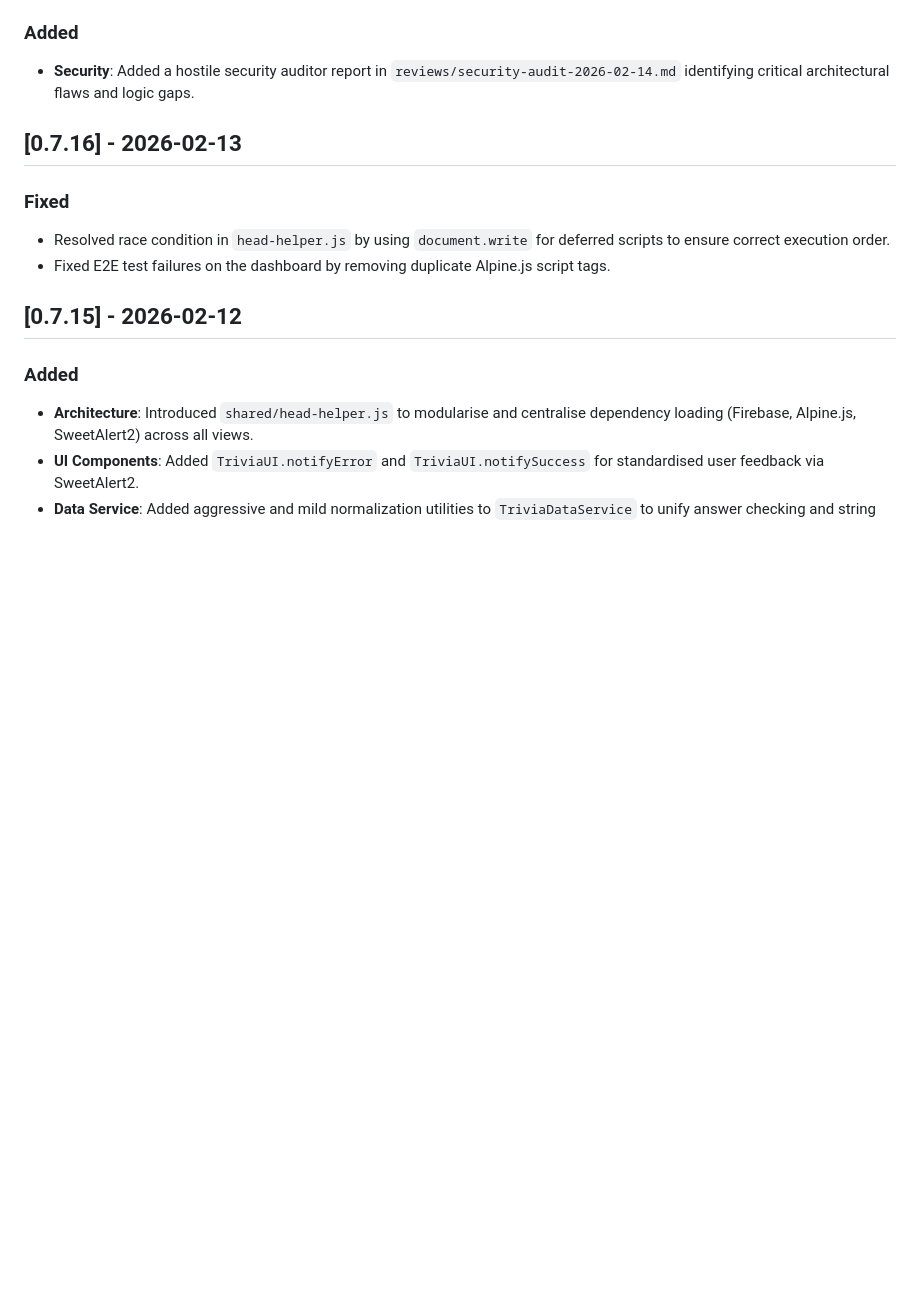
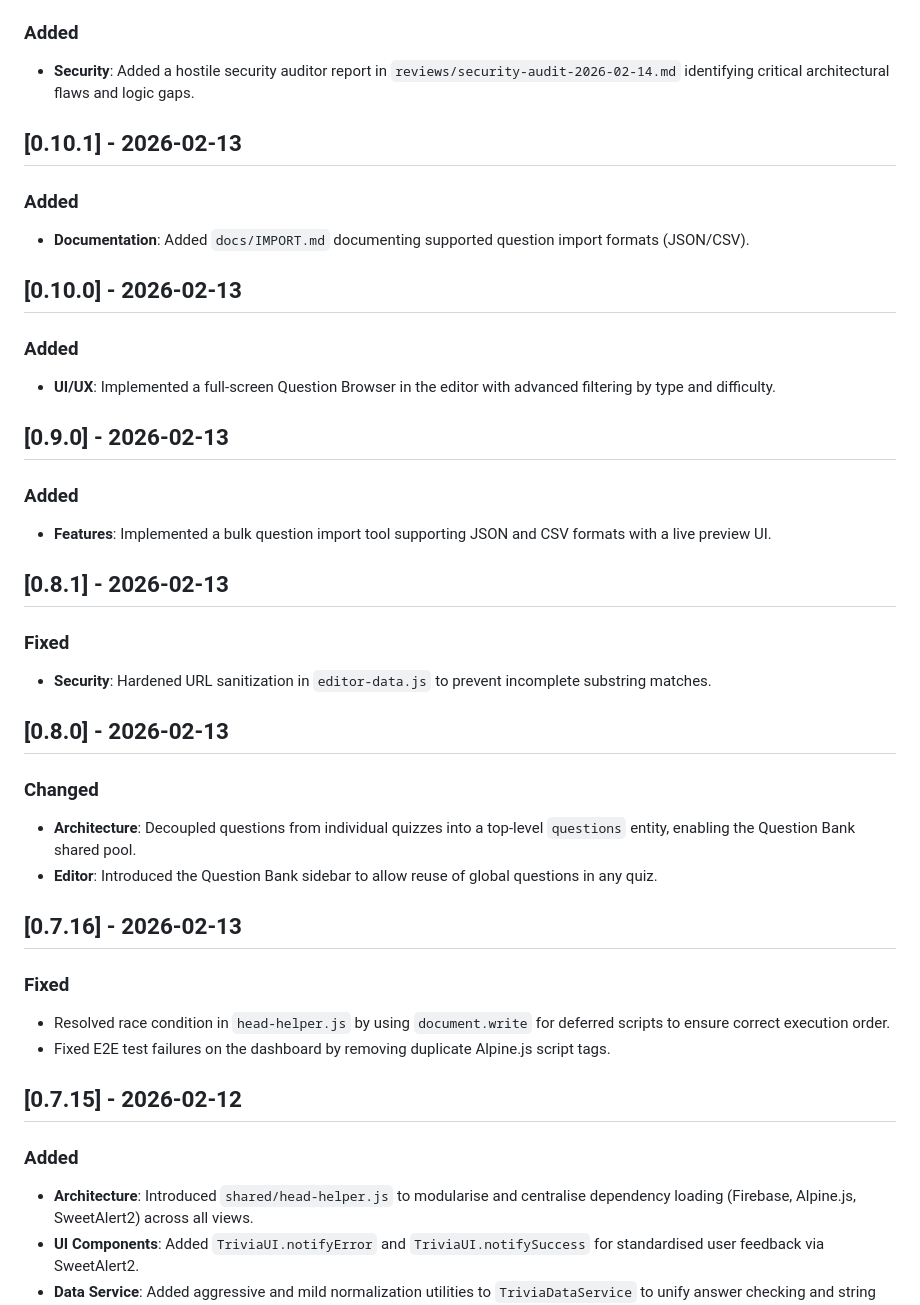
Before and after one commit to kibitzer/trivia-hosting, a Markdown page: CHANGELOG.md, the part around the change. Drawn GitHub-style; blank space fills up the shorter version.

Commit message:
[0.10.2] Backfill missing changelog entries for v0.8.0-v0.10.1

```diff
--- a/CHANGELOG.md
+++ b/CHANGELOG.md
@@ -10,6 +10,37 @@ and this project adheres to [Semantic Versioning](https://semver.org/spec/v2.0.0
 ### Added
 
 - **Security**: Added a hostile security auditor report in `reviews/security-audit-2026-02-14.md` identifying critical architectural flaws and logic gaps.
+
+## [0.10.1] - 2026-02-13
+
+### Added
+
+- **Documentation**: Added `docs/IMPORT.md` documenting supported question import formats (JSON/CSV).
+
+## [0.10.0] - 2026-02-13
+
+### Added
+
+- **UI/UX**: Implemented a full-screen Question Browser in the editor with advanced filtering by type and difficulty.
+
+## [0.9.0] - 2026-02-13
+
+### Added
+
+- **Features**: Implemented a bulk question import tool supporting JSON and CSV formats with a live preview UI.
+
+## [0.8.1] - 2026-02-13
+
+### Fixed
+
+- **Security**: Hardened URL sanitization in `editor-data.js` to prevent incomplete substring matches.
+
+## [0.8.0] - 2026-02-13
+
+### Changed
+
+- **Architecture**: Decoupled questions from individual quizzes into a top-level `questions` entity, enabling the Question Bank shared pool.
+- **Editor**: Introduced the Question Bank sidebar to allow reuse of global questions in any quiz.
 
 ## [0.7.16] - 2026-02-13
 
```
